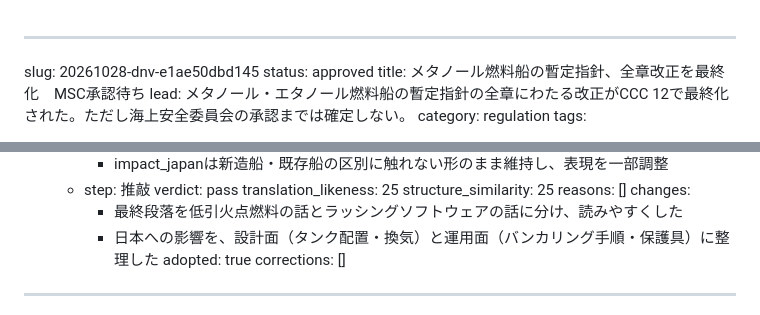
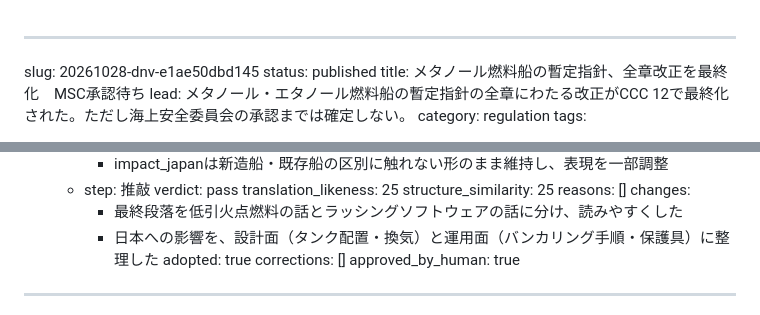
Before and after one commit to maritime-brief/maritime-brief, a Markdown page: content/published/20261028-dnv-e1ae50dbd145.md, 2 parts joined by grey strips. GitHub-like rendering.

Commit message:
自動更新 2026-10-28 08:38

```diff
--- a/content/pending/20261028-dnv-e1ae50dbd145.md
+++ b/content/published/20261028-dnv-e1ae50dbd145.md
@@ -1,6 +1,6 @@
 ---
 slug: 20261028-dnv-e1ae50dbd145
-status: approved
+status: published
 title: メタノール燃料船の暫定指針、全章改正を最終化　MSC承認待ち
 lead: メタノール・エタノール燃料船の暫定指針の全章にわたる改正がCCC 12で最終化された。ただし海上安全委員会の承認までは確定しない。
 category: regulation
@@ -86,6 +86,7 @@ check:
     - 日本への影響を、設計面（タンク配置・換気）と運用面（バンカリング手順・保護具）に整理した
     adopted: true
 corrections: []
+approved_by_human: true
 ---
 メタノール・エタノール燃料船の暫定指針（MSC.1/Circ.1621）について、IMOのCCC 12が全章にわたる改正を最終化した。これまでの経験を反映した内容だが、海上安全委員会（MSC）の審議と承認を経るまでは確定しない。
 
```
Also changed, not shown: other parts of content/published/20261028-dnv-e1ae50dbd145.md (+1 -1 lines).
